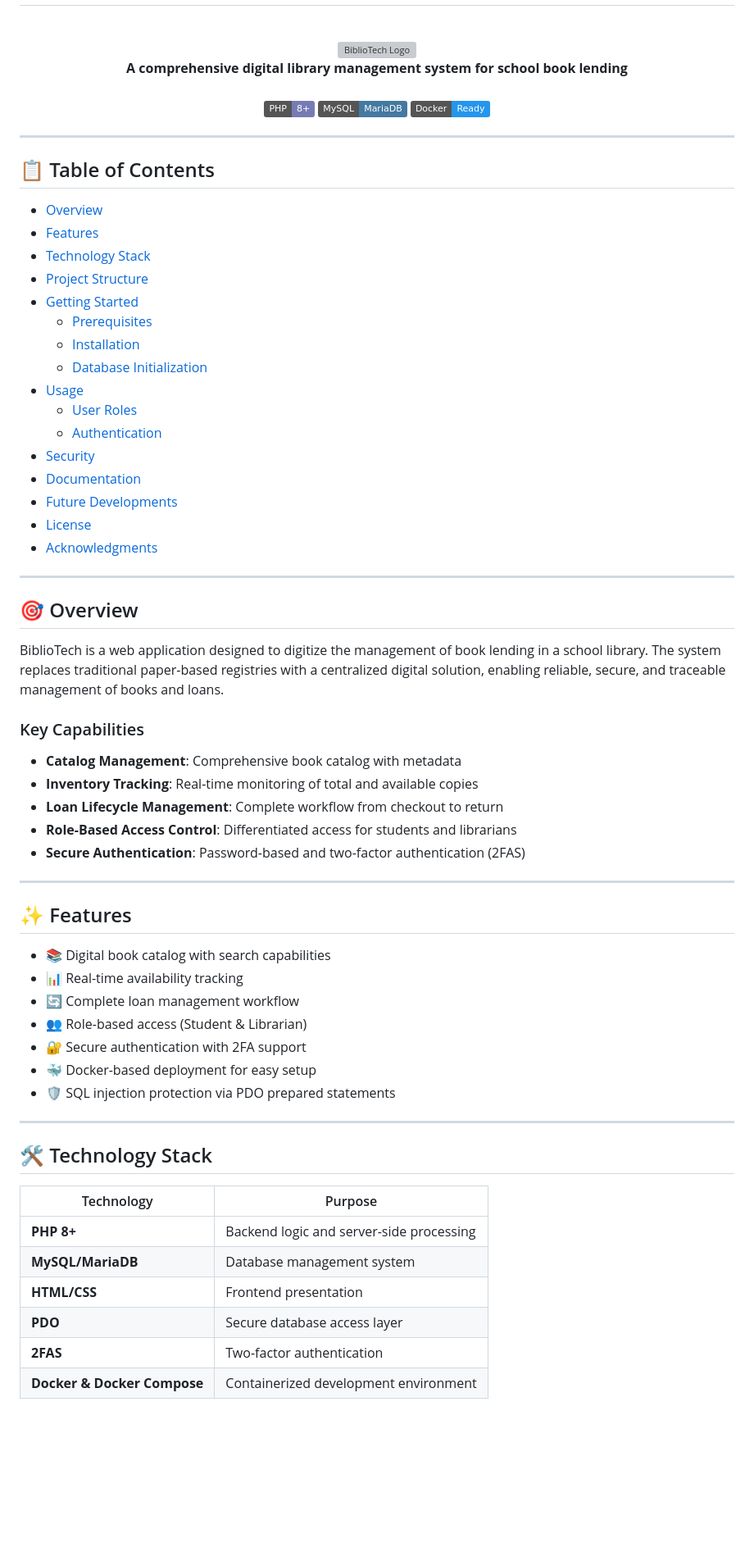
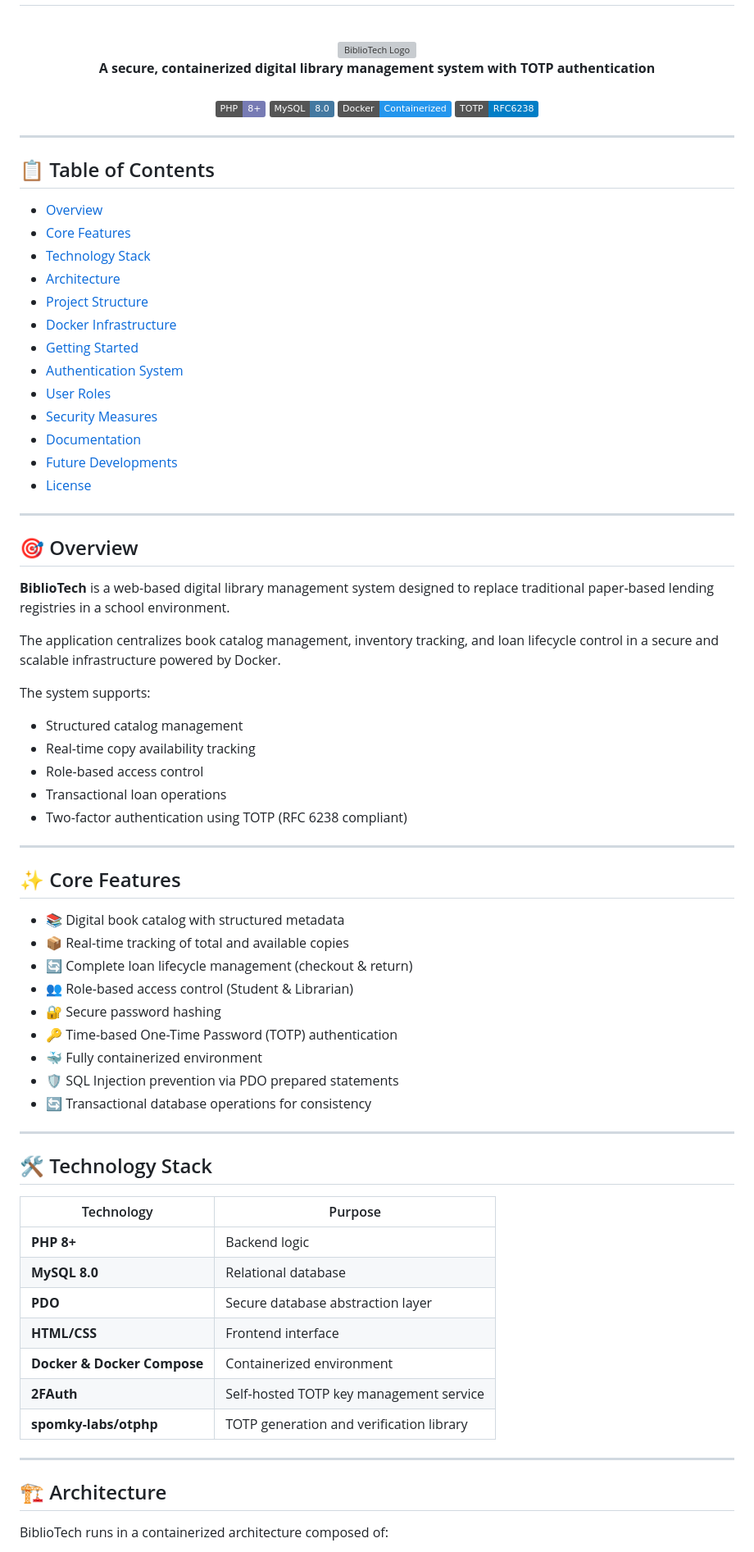
Before and after one commit to RubenBavaro/BiblioTech, a Markdown page: README.md, the part around one of its changes. Shown at 82% size. Rendered like a GitHub page; badges without logos; blank space fills up the shorter version; grey boxes are pictures that could not be loaded.

```diff
--- a/README.md
+++ b/README.md
@@ -8,15 +6,16 @@
 <br />
 <div align="center">
-    <a href="#">
+  <a href="#">
     <img src="https://cdn-icons-png.flaticon.com/512/5442/5442126.png" alt="BiblioTech Logo" width="120" height="120">
-    </a>
-    <br>
-  <strong>A comprehensive digital library management system for school book lending</strong>
-    <br><br>
+  </a>
+  <br>
+  <strong>A secure, containerized digital library management system with TOTP authentication</strong>
+  <br><br>
 
   [![PHP](https://img.shields.io/badge/PHP-8%2B-777BB4?logo=php&logoColor=white)](https://www.php.net/)
-  [![MySQL](https://img.shields.io/badge/MySQL-MariaDB-4479A1?logo=mysql&logoColor=white)](https://www.mysql.com/)
-  [![Docker](https://img.shields.io/badge/Docker-Ready-2496ED?logo=docker&logoColor=white)](https://www.docker.com/)
+  [![MySQL](https://img.shields.io/badge/MySQL-8.0-4479A1?logo=mysql&logoColor=white)](https://www.mysql.com/)
+  [![Docker](https://img.shields.io/badge/Docker-Containerized-2496ED?logo=docker&logoColor=white)](https://www.docker.com/)
+  [![TOTP](https://img.shields.io/badge/TOTP-RFC6238-blue)](https://datatracker.ietf.org/doc/html/rfc6238)
 </div>
 
 ---
@@ -24,57 +23,66 @@
 ## 📋 Table of Contents
 
 - [Overview](#overview)
-- [Features](#features)
+- [Core Features](#core-features)
 - [Technology Stack](#technology-stack)
+- [Architecture](#architecture)
 - [Project Structure](#project-structure)
+- [Docker Infrastructure](#docker-infrastructure)
 - [Getting Started](#getting-started)
-  - [Prerequisites](#prerequisites)
-  - [Installation](#installation)
-  - [Database Initialization](#database-initialization)
-- [Usage](#usage)
-  - [User Roles](#user-roles)
-  - [Authentication](#authentication)
-- [Security](#security)
+- [Authentication System](#authentication-system)
+- [User Roles](#user-roles)
+- [Security Measures](#security-measures)
 - [Documentation](#documentation)
 - [Future Developments](#future-developments)
 - [License](#license)
-- [Acknowledgments](#acknowledgments)
 
 ---
 
 ## 🎯 Overview
 
-BiblioTech is a web application designed to digitize the management of book lending in a school library. The system replaces traditional paper-based registries with a centralized digital solution, enabling reliable, secure, and traceable management of books and loans.
+**BiblioTech** is a web-based digital library management system designed to replace traditional paper-based lending registries in a school environment.
 
-### Key Capabilities
+The application centralizes book catalog management, inventory tracking, and loan lifecycle control in a secure and scalable infrastructure powered by Docker.
 
-- **Catalog Management**: Comprehensive book catalog with metadata
-- **Inventory Tracking**: Real-time monitoring of total and available copies
-- **Loan Lifecycle Management**: Complete workflow from checkout to return
-- **Role-Based Access Control**: Differentiated access for students and librarians
-- **Secure Authentication**: Password-based and two-factor authentication (2FAS)
+The system supports:
+
+- Structured catalog management
+- Real-time copy availability tracking
+- Role-based access control
+- Transactional loan operations
+- Two-factor authentication using TOTP (RFC 6238 compliant)
 
 ---
 
-## ✨ Features
+## ✨ Core Features
 
-- 📚 Digital book catalog with search capabilities
-- 📊 Real-time availability tracking
-- 🔄 Complete loan management workflow
-- 👥 Role-based access (Student & Librarian)
-- 🔐 Secure authentication with 2FA support
-- 🐳 Docker-based deployment for easy setup
-- 🛡️ SQL injection protection via PDO prepared statements
+- 📚 Digital book catalog with structured metadata
+- 📦 Real-time tracking of total and available copies
+- 🔄 Complete loan lifecycle management (checkout & return)
+- 👥 Role-based access control (Student & Librarian)
+- 🔐 Secure password hashing
+- 🔑 Time-based One-Time Password (TOTP) authentication
+- 🐳 Fully containerized environment
+- 🛡️ SQL Injection prevention via PDO prepared statements
+- 🔄 Transactional database operations for consistency
 
 ---
 
 ## 🛠️ Technology Stack
 
 | Technology | Purpose |
-|------------|---------|
-| **PHP 8+** | Backend logic and server-side processing |
-| **MySQL/MariaDB** | Database management system |
-| **HTML/CSS** | Frontend presentation |
-| **PDO** | Secure database access layer |
-| **2FAS** | Two-factor authentication |
-| **Docker & Docker Compose** | Containerized development environment |
+|------------|----------|
+| **PHP 8+** | Backend logic |
+| **MySQL 8.0** | Relational database |
+| **PDO** | Secure database abstraction layer |
+| **HTML/CSS** | Frontend interface |
+| **Docker & Docker Compose** | Containerized environment |
+| **2FAuth** | Self-hosted TOTP key management service |
+| **spomky-labs/otphp** | TOTP generation and verification library |
+
+---
+
+## 🏗️ Architecture
+
+BiblioTech runs in a containerized architecture composed of:
+
```
Also changed, not shown: other parts of README.md (+171 -139 lines).
